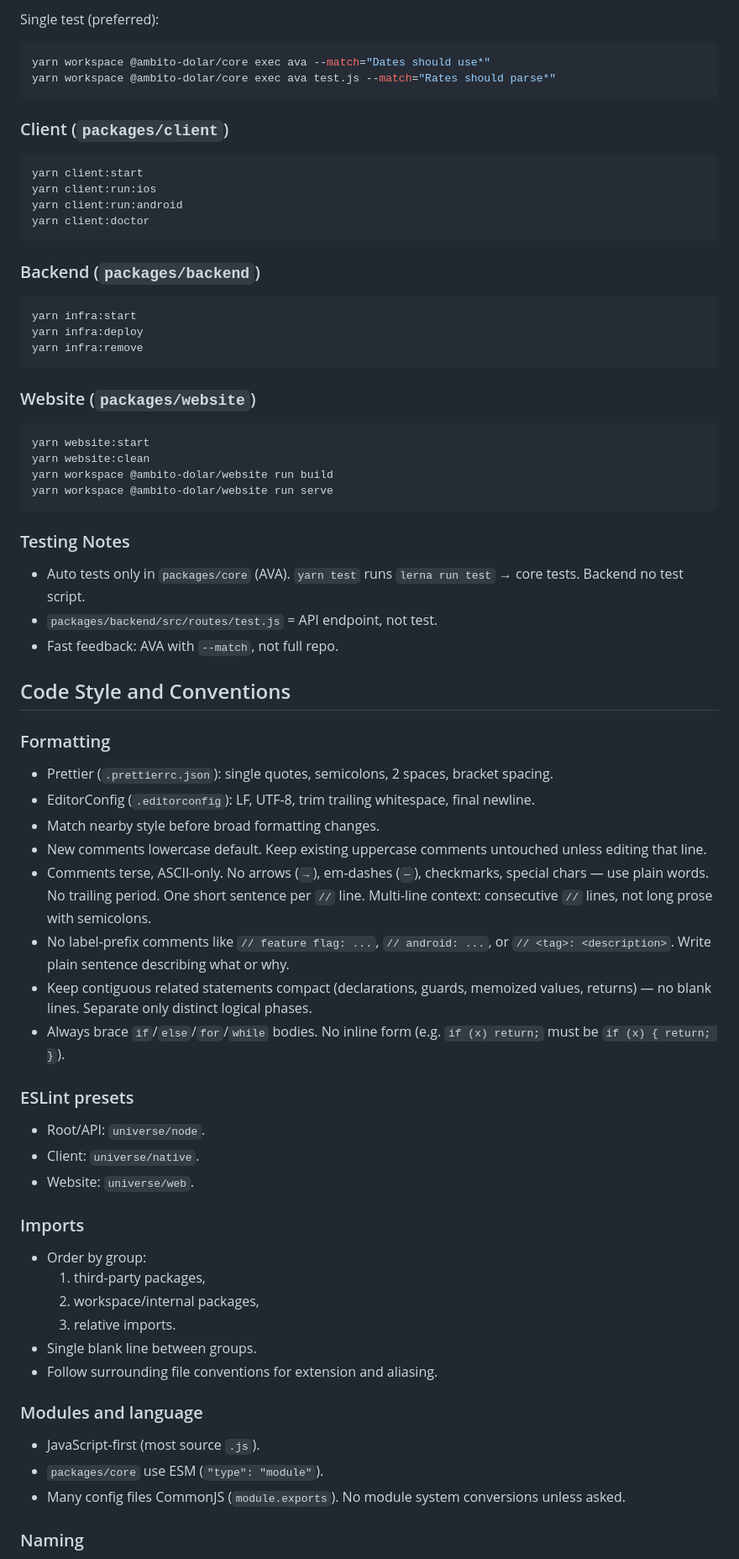
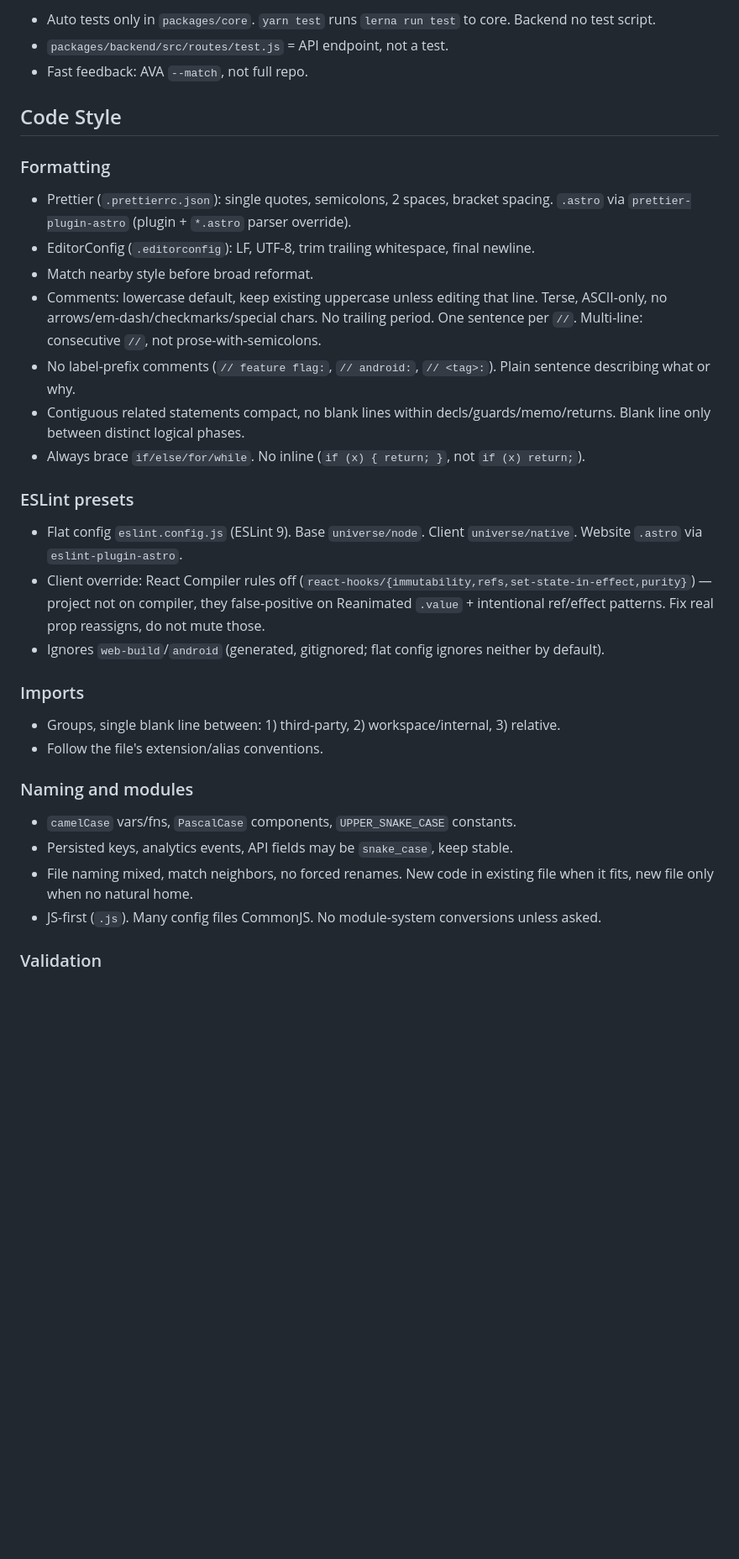
Before and after one commit to outaTiME/ambito-dolar, a Markdown page: AGENTS.md, the part around one of its changes. Shown at 84% size. Rendered like a GitHub page; blank space fills up the shorter version.

Commit message:
docs: update AGENTS rules

````diff
--- a/AGENTS.md
+++ b/AGENTS.md
@@ -75,77 +59,38 @@ yarn workspace @ambito-dolar/core exec ava
 ```
 
-Single test (preferred):
+- Auto tests only in `packages/core`. `yarn test` runs `lerna run test` to core. Backend no test script.
+- `packages/backend/src/routes/test.js` = API endpoint, not a test.
+- Fast feedback: AVA `--match`, not full repo.
 
-```bash
-yarn workspace @ambito-dolar/core exec ava --match="Dates should use*"
-yarn workspace @ambito-dolar/core exec ava test.js --match="Rates should parse*"
-```
-
-### Client (`packages/client`)
-
-```bash
-yarn client:start
-yarn client:run:ios
-yarn client:run:android
-yarn client:doctor
-```
-
-### Backend (`packages/backend`)
-
-```bash
-yarn infra:start
-yarn infra:deploy
-yarn infra:remove
-```
-
-### Website (`packages/website`)
-
-```bash
-yarn website:start
-yarn website:clean
-yarn workspace @ambito-dolar/website run build
-yarn workspace @ambito-dolar/website run serve
-```
-
-### Testing Notes
-
-- Auto tests only in `packages/core` (AVA). `yarn test` runs `lerna run test` → core tests. Backend no test script.
-- `packages/backend/src/routes/test.js` = API endpoint, not test.
-- Fast feedback: AVA with `--match`, not full repo.
-
-## Code Style and Conventions
+## Code Style
 
 ### Formatting
 
-- Prettier (`.prettierrc.json`): single quotes, semicolons, 2 spaces, bracket spacing.
+- Prettier (`.prettierrc.json`): single quotes, semicolons, 2 spaces, bracket spacing. `.astro` via `prettier-plugin-astro` (plugin + `*.astro` parser override).
 - EditorConfig (`.editorconfig`): LF, UTF-8, trim trailing whitespace, final newline.
-- Match nearby style before broad formatting changes.
-- New comments lowercase default. Keep existing uppercase comments untouched unless editing that line.
-- Comments terse, ASCII-only. No arrows (`→`), em-dashes (`—`), checkmarks, special chars — use plain words. No trailing period. One short sentence per `//` line. Multi-line context: consecutive `//` lines, not long prose with semicolons.
-- No label-prefix comments like `// feature flag: ...`, `// android: ...`, or `// <tag>: <description>`. Write plain sentence describing what or why.
-- Keep contiguous related statements compact (declarations, guards, memoized values, returns) — no blank lines. Separate only distinct logical phases.
-- Always brace `if`/`else`/`for`/`while` bodies. No inline form (e.g. `if (x) return;` must be `if (x) { return; }`).
+- Match nearby style before broad reformat.
+- Comments: lowercase default, keep existing uppercase unless editing that line. Terse, ASCII-only, no arrows/em-dash/checkmarks/special chars. No trailing period. One sentence per `//`. Multi-line: consecutive `//`, not prose-with-semicolons.
+- No label-prefix comments (`// feature flag:`, `// android:`, `// <tag>:`). Plain sentence describing what or why.
+- Contiguous related statements compact, no blank lines within decls/guards/memo/returns. Blank line only between distinct logical phases.
+- Always brace `if/else/for/while`. No inline (`if (x) { return; }`, not `if (x) return;`).
 
 ### ESLint presets
 
-- Root/API: `universe/node`.
-- Client: `universe/native`.
-- Website: `universe/web`.
+- Flat config `eslint.config.js` (ESLint 9). Base `universe/node`. Client `universe/native`. Website `.astro` via `eslint-plugin-astro`.
+- Client override: React Compiler rules off (`react-hooks/{immutability,refs,set-state-in-effect,purity}`) — project not on compiler, they false-positive on Reanimated `.value` + intentional ref/effect patterns. Fix real prop reassigns, do not mute those.
+- Ignores `web-build`/`android` (generated, gitignored; flat config ignores neither by default).
 
 ### Imports
 
-- Order by group:
-  1. third-party packages,
-  2. workspace/internal packages,
-  3. relative imports.
-- Single blank line between groups.
-- Follow surrounding file conventions for extension and aliasing.
+- Groups, single blank line between: 1) third-party, 2) workspace/internal, 3) relative.
+- Follow the file's extension/alias conventions.
 
-### Modules and language
+### Naming and modules
 
-- JavaScript-first (most source `.js`).
-- `packages/core` use ESM (`"type": "module"`).
-- Many config files CommonJS (`module.exports`). No module system conversions unless asked.
+- `camelCase` vars/fns, `PascalCase` components, `UPPER_SNAKE_CASE` constants.
+- Persisted keys, analytics events, API fields may be `snake_case`, keep stable.
+- File naming mixed, match neighbors, no forced renames. New code in existing file when it fits, new file only when no natural home.
+- JS-first (`.js`). Many config files CommonJS. No module-system conversions unless asked.
 
-### Naming
+### Validation
 
````
Also changed, not shown: other parts of AGENTS.md (+115 -148 lines).
